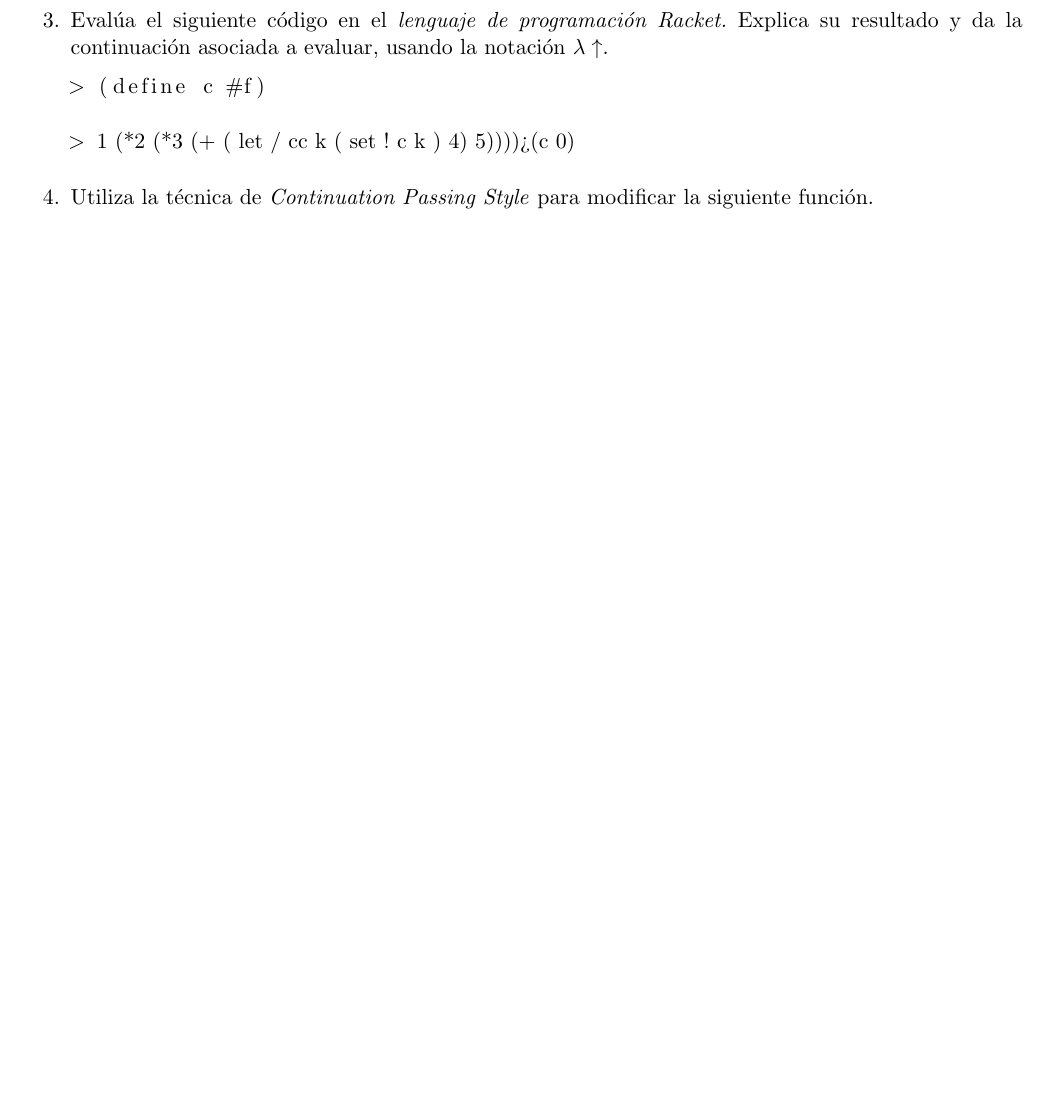
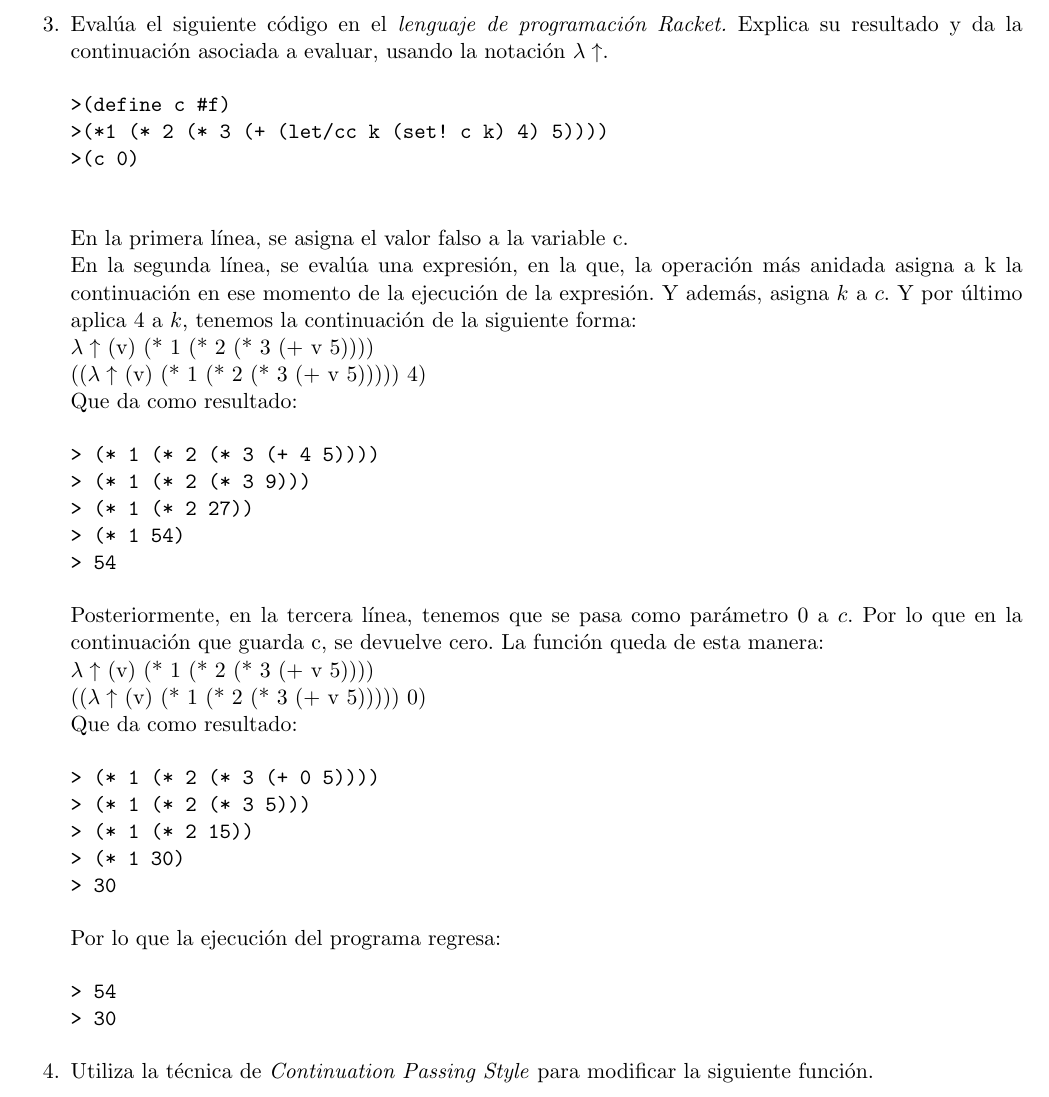
Before and after one commit to CherubRocky/HomeRithms, a LaTeX problem sheet (Leng/tarea7.tex): part of page 2 of 3 before the commit and part of page 3 of 4 after it, cut so that both start at the same text, the shorter picture padded with empty space. Compiled offline with pdfLaTeX.

Commit message:
Ejercicio 3 de la tarea de lenguajes, completado.

```diff
--- a/Leng/tarea7.tex
+++ b/Leng/tarea7.tex
@@ -83,11 +84,36 @@
     \item Evalúa el siguiente código en el \textit{lenguaje de programación Racket.} Explica su resultado y da la continuación asociada a evaluar, usando la notación $\lambda \uparrow$.
-    \begin{lstlisting}
-> (define c #f)
-
-> (*1 (* 2 (* 3 (+ ( let / cc k ( set ! c k ) 4) 5))))
-
-> (c 0)
-    \end{lstlisting}
+    \begin{verbatim}
+>(define c #f)
+>(*1 (* 2 (* 3 (+ (let/cc k (set! c k) 4) 5))))
+>(c 0)
+    \end{verbatim}
+En la primera línea, se asigna el valor falso a la variable c.\\
+En la segunda línea, se evalúa una expresión, en la que, la operación más anidada asigna a k la continuación en ese momento de la ejecución de la expresión. Y además, asigna $k$ a $c$. Y por último aplica 4 a $k$, tenemos la continuación de la siguiente forma:\\
+$\lambda\uparrow$ (v) (* 1 (* 2 (* 3 (+ v 5))))\\
+(($\lambda\uparrow$ (v) (* 1 (* 2 (* 3 (+ v 5))))) 4)\\ Que da como resultado:
+\begin{verbatim}
+> (* 1 (* 2 (* 3 (+ 4 5))))
+> (* 1 (* 2 (* 3 9)))
+> (* 1 (* 2 27))
+> (* 1 54)
+> 54
+\end{verbatim}
+Posteriormente, en la tercera línea, tenemos que se pasa como parámetro $0$ a $c$.
+Por lo que en la continuación que guarda c, se devuelve cero. La función queda de esta manera:\\
+$\lambda\uparrow$ (v) (* 1 (* 2 (* 3 (+ v 5))))\\
+(($\lambda\uparrow$ (v) (* 1 (* 2 (* 3 (+ v 5))))) 0)\\ Que da como resultado:
+\begin{verbatim}
+> (* 1 (* 2 (* 3 (+ 0 5))))
+> (* 1 (* 2 (* 3 5)))
+> (* 1 (* 2 15))
+> (* 1 30)
+> 30
+\end{verbatim}
+Por lo que la ejecución del programa regresa:
+\begin{verbatim}
+> 54
+> 30
+\end{verbatim}
     \item Utiliza la técnica de \textit{Continuation Passing Style} para modificar la siguiente función.
     \begin{lstlisting}
 (define (flatMap lst)
```
Also changed, not shown: Leng/tarea7.tex (1 more changed lines).
